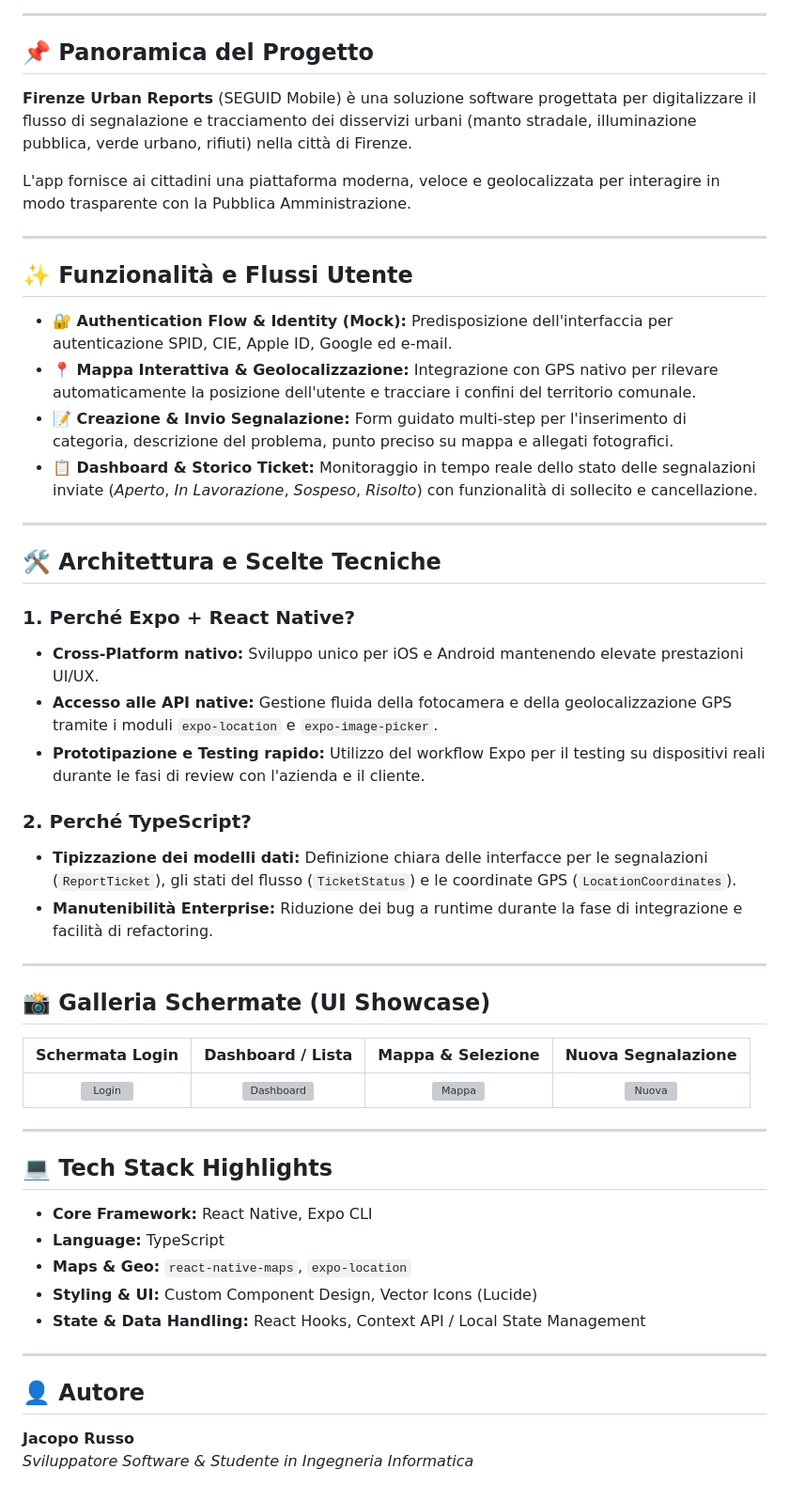
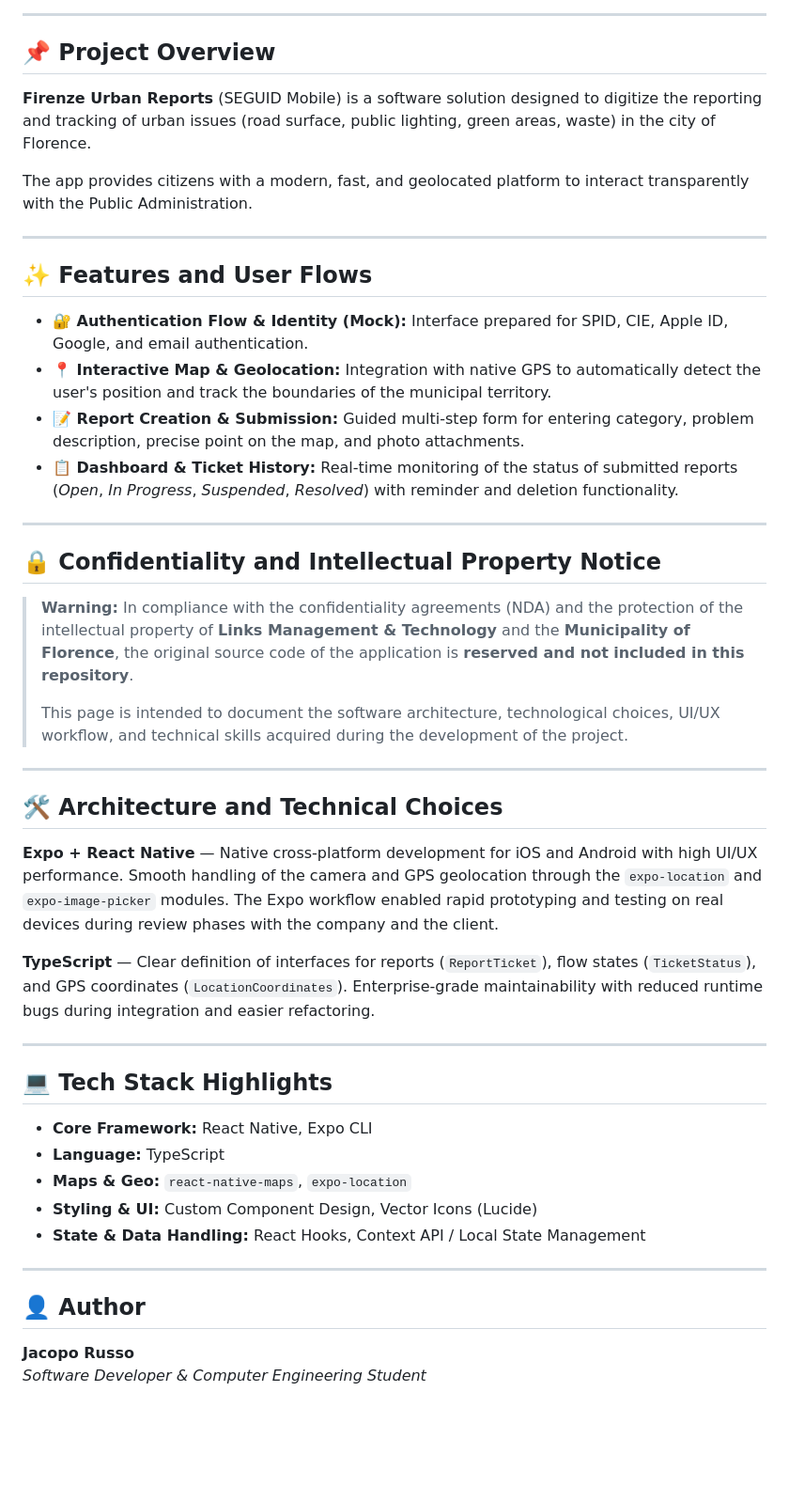
Before and after one commit to Pino0511/portfolio, a Markdown page: AppSegnalazioniFirenze/README.md, the part around one of its changes. Shown at 94% size. Rendered like a GitHub page; blank space fills up the shorter version; grey boxes are pictures that could not be loaded.

Commit message:
Translate README content from Italian to English

```diff
--- a/AppSegnalazioniFirenze/README.md
+++ b/AppSegnalazioniFirenze/README.md
@@ -18,55 +45,50 @@
 
 ---
 
-## 📌 Panoramica del Progetto
+## 📌 Project Overview
 
-**Firenze Urban Reports** (SEGUID Mobile) è una soluzione software progettata per digitalizzare il flusso di segnalazione e tracciamento dei disservizi urbani (manto stradale, illuminazione pubblica, verde urbano, rifiuti) nella città di Firenze.
+**Firenze Urban Reports** (SEGUID Mobile) is a software solution designed to digitize the reporting and tracking of urban issues (road surface, public lighting, green areas, waste) in the city of Florence.
 
-L'app fornisce ai cittadini una piattaforma moderna, veloce e geolocalizzata per interagire in modo trasparente con la Pubblica Amministrazione.
+The app provides citizens with a modern, fast, and geolocated platform to interact transparently with the Public Administration.
 
 ---
 
-## ✨ Funzionalità e Flussi Utente
+## ✨ Features and User Flows
 
-* **🔐 Authentication Flow & Identity (Mock):** Predisposizione dell'interfaccia per autenticazione SPID, CIE, Apple ID, Google ed e-mail.
-* **📍 Mappa Interattiva & Geolocalizzazione:** Integrazione con GPS nativo per rilevare automaticamente la posizione dell'utente e tracciare i confini del territorio comunale.
-* **📝 Creazione & Invio Segnalazione:** Form guidato multi-step per l'inserimento di categoria, descrizione del problema, punto preciso su mappa e allegati fotografici.
-* **📋 Dashboard & Storico Ticket:** Monitoraggio in tempo reale dello stato delle segnalazioni inviate (*Aperto*, *In Lavorazione*, *Sospeso*, *Risolto*) con funzionalità di sollecito e cancellazione.
+- **🔐 Authentication Flow & Identity (Mock):** Interface prepared for SPID, CIE, Apple ID, Google, and email authentication.
+- **📍 Interactive Map & Geolocation:** Integration with native GPS to automatically detect the user's position and track the boundaries of the municipal territory.
+- **📝 Report Creation & Submission:** Guided multi-step form for entering category, problem description, precise point on the map, and photo attachments.
+- **📋 Dashboard & Ticket History:** Real-time monitoring of the status of submitted reports (*Open*, *In Progress*, *Suspended*, *Resolved*) with reminder and deletion functionality.
 
 ---
 
-## 🛠️ Architettura e Scelte Tecniche
+## 🔒 Confidentiality and Intellectual Property Notice
 
-### 1. Perché Expo + React Native?
-* **Cross-Platform nativo:** Sviluppo unico per iOS e Android mantenendo elevate prestazioni UI/UX.
-* **Accesso alle API native:** Gestione fluida della fotocamera e della geolocalizzazione GPS tramite i moduli `expo-location` e `expo-image-picker`.
-* **Prototipazione e Testing rapido:** Utilizzo del workflow Expo per il testing su dispositivi reali durante le fasi di review con l'azienda e il cliente.
-
-### 2. Perché TypeScript?
-* **Tipizzazione dei modelli dati:** Definizione chiara delle interfacce per le segnalazioni (`ReportTicket`), gli stati del flusso (`TicketStatus`) e le coordinate GPS (`LocationCoordinates`).
-* **Manutenibilità Enterprise:** Riduzione dei bug a runtime durante la fase di integrazione e facilità di refactoring.
+> **Warning:** In compliance with the confidentiality agreements (NDA) and the protection of the intellectual property of **Links Management & Technology** and the **Municipality of Florence**, the original source code of the application is **reserved and not included in this repository**.
+>
+> This page is intended to document the software architecture, technological choices, UI/UX workflow, and technical skills acquired during the development of the project.
 
 ---
 
-## 📸 Galleria Schermate (UI Showcase)
+## 🛠️ Architecture and Technical Choices
 
-| Schermata Login | Dashboard / Lista | Mappa & Selezione | Nuova Segnalazione |
-| :---: | :---: | :---: | :---: |
-| ![Login](./screenshots/login.png) | ![Dashboard](./screenshots/dashboard.png) | ![Mappa](./screenshots/map.jpg) | ![Nuova](./screenshots/new.png) |
+**Expo + React Native** — Native cross-platform development for iOS and Android with high UI/UX performance. Smooth handling of the camera and GPS geolocation through the `expo-location` and `expo-image-picker` modules. The Expo workflow enabled rapid prototyping and testing on real devices during review phases with the company and the client.
+
+**TypeScript** — Clear definition of interfaces for reports (`ReportTicket`), flow states (`TicketStatus`), and GPS coordinates (`LocationCoordinates`). Enterprise-grade maintainability with reduced runtime bugs during integration and easier refactoring.
 
 ---
 
 ## 💻 Tech Stack Highlights
 
-* **Core Framework:** React Native, Expo CLI
-* **Language:** TypeScript
-* **Maps & Geo:** `react-native-maps`, `expo-location`
-* **Styling & UI:** Custom Component Design, Vector Icons (Lucide)
-* **State & Data Handling:** React Hooks, Context API / Local State Management
+- **Core Framework:** React Native, Expo CLI
+- **Language:** TypeScript
+- **Maps & Geo:** `react-native-maps`, `expo-location`
+- **Styling & UI:** Custom Component Design, Vector Icons (Lucide)
+- **State & Data Handling:** React Hooks, Context API / Local State Management
 
 ---
 
-## 👤 Autore
+## 👤 Author
 
 **Jacopo Russo**
-*Sviluppatore Software & Studente in Ingegneria Informatica*
+*Software Developer & Computer Engineering Student*
```
Also changed, not shown: other parts of AppSegnalazioniFirenze/README.md (+34 -7 lines).
